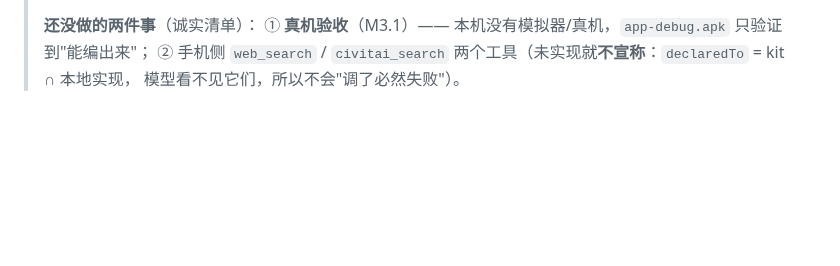
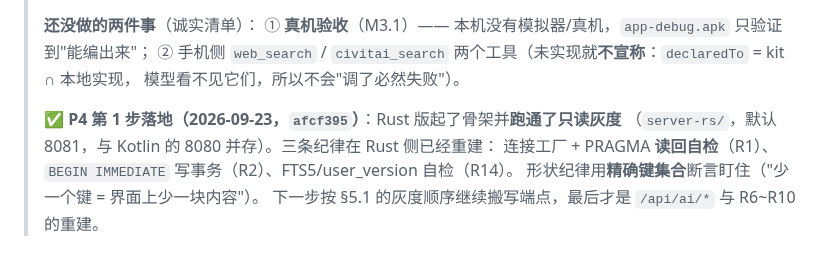
Before and after one commit to pixelllip/ComfyHub, a Markdown page: docs/implementation-master-plan.md, the part around one of its changes. Drawn GitHub-style; blank space fills up the shorter version.

Commit message:
文档：P4 第 1 步登记（Rust 骨架 + 只读端点灰度跑通真实库）
- implementation-master-plan：P4 行改'进行中（第 1 步已落地 afcf395）'，写清已落地/未搬/未重建的清单与实测数据（sqlite 3.53.2 / fts5 true / schema 1 / 27 提示词 14 页）；文末加 P4 第 1 步备注（三条纪律已在 Rust 侧重建 + 形状用精确键集合盯住 + 下一步顺序）

```diff
--- a/docs/implementation-master-plan.md
+++ b/docs/implementation-master-plan.md
@@ -349,3 +349,9 @@ hmac / sha2 / base64           # 媒体签名 URL、令牌比较、sha256 去重
 > ① **真机验收**（M3.1）—— 本机没有模拟器/真机，`app-debug.apk` 只验证到"能编出来"；
 > ② 手机侧 `web_search` / `civitai_search` 两个工具（未实现就**不宣称**：`declaredTo` = kit ∩ 本地实现，
 > 模型看不见它们，所以不会"调了必然失败"）。
+>
+> ✅ **P4 第 1 步落地（2026-09-23，`afcf395`）**：Rust 版起了骨架并**跑通了只读灰度**
+> （`server-rs/`，默认 8081，与 Kotlin 的 8080 并存）。三条纪律在 Rust 侧已经重建：
+> 连接工厂 + PRAGMA **读回自检**（R1）、`BEGIN IMMEDIATE` 写事务（R2）、FTS5/user_version 自检（R14）。
+> 形状纪律用**精确键集合**断言盯住（"少一个键 = 界面上少一块内容"）。
+> 下一步按 §5.1 的灰度顺序继续搬写端点，最后才是 `/api/ai/*` 与 R6~R10 的重建。
```
Also changed, not shown: other parts of docs/implementation-master-plan.md (+1 -1 lines).
